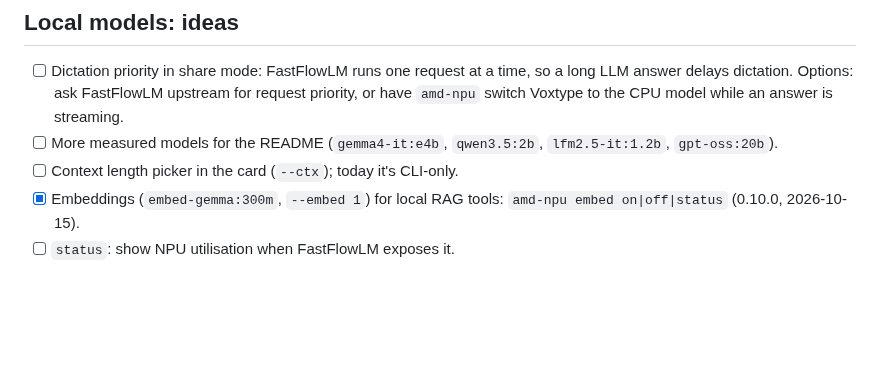
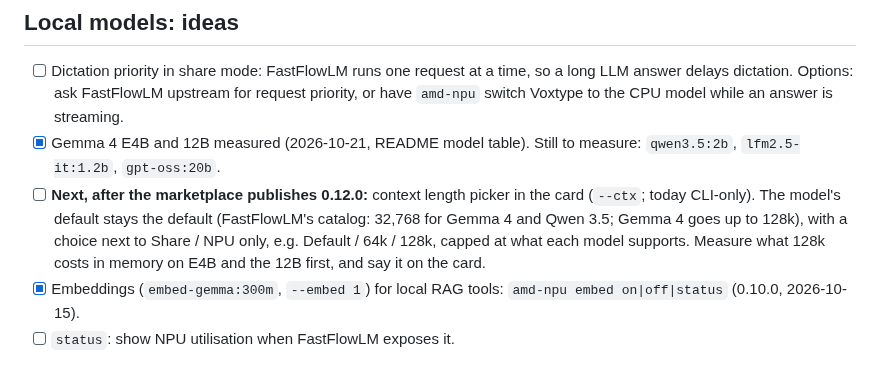
Before and after one commit to AlanRoman117/omarchy-amd-npu, a Markdown page: to-do.md, the part around the change. Drawn GitHub-style; blank space fills up the shorter version.

```diff
--- a/to-do.md
+++ b/to-do.md
@@ -46,9 +46,12 @@
 - [ ] Dictation priority in share mode: FastFlowLM runs one request at a time, so a long LLM answer
       delays dictation. Options: ask FastFlowLM upstream for request priority, or have `amd-npu`
       switch Voxtype to the CPU model while an answer is streaming.
-- [ ] More measured models for the README (`gemma4-it:e4b`, `qwen3.5:2b`, `lfm2.5-it:1.2b`,
-      `gpt-oss:20b`).
-- [ ] Context length picker in the card (`--ctx`); today it's CLI-only.
+- [x] Gemma 4 E4B and 12B measured (2026-10-21, README model table). Still to measure: `qwen3.5:2b`, `lfm2.5-it:1.2b`,
+      `gpt-oss:20b`.
+- [ ] **Next, after the marketplace publishes 0.12.0:** context length picker in the card (`--ctx`; today
+  CLI-only). The model's default stays the default (FastFlowLM's catalog: 32,768 for Gemma 4 and Qwen 3.5;
+  Gemma 4 goes up to 128k), with a choice next to Share / NPU only, e.g. Default / 64k / 128k, capped at
+  what each model supports. Measure what 128k costs in memory on E4B and the 12B first, and say it on the card.
 - [x] Embeddings (`embed-gemma:300m`, `--embed 1`) for local RAG tools: `amd-npu embed on|off|status` (0.10.0, 2026-10-15).
 - [ ] `status`: show NPU utilisation when FastFlowLM exposes it.
 
```
Also changed, not shown: CLAUDE.md (+1 -1 lines), README.md (+6 -2 lines), docs/screenshots/card-models.png (added), 1 other file.
